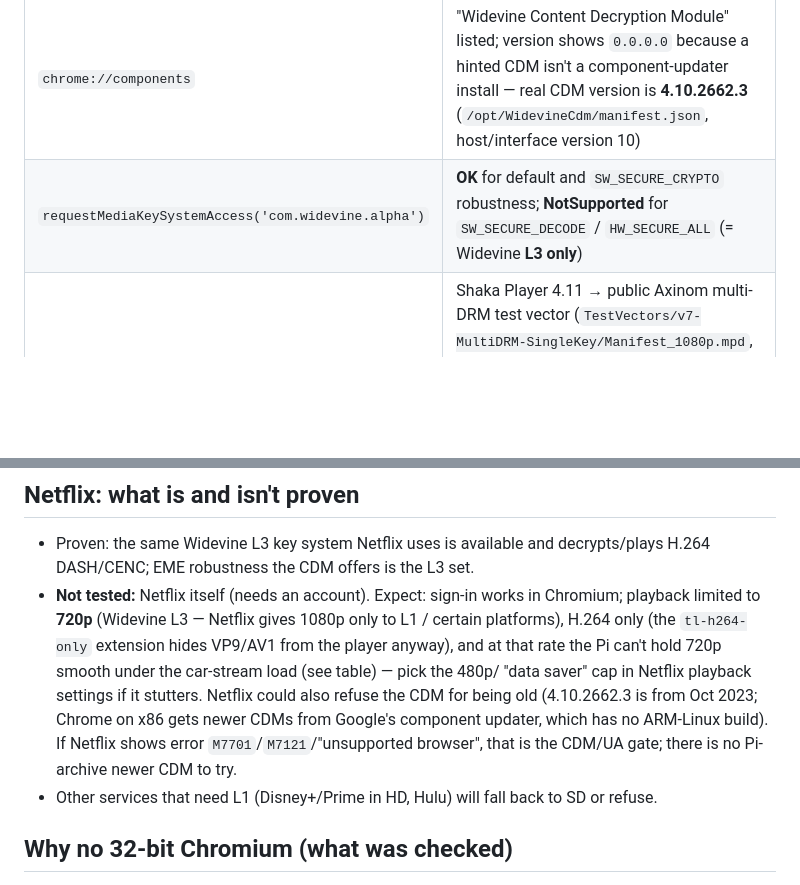
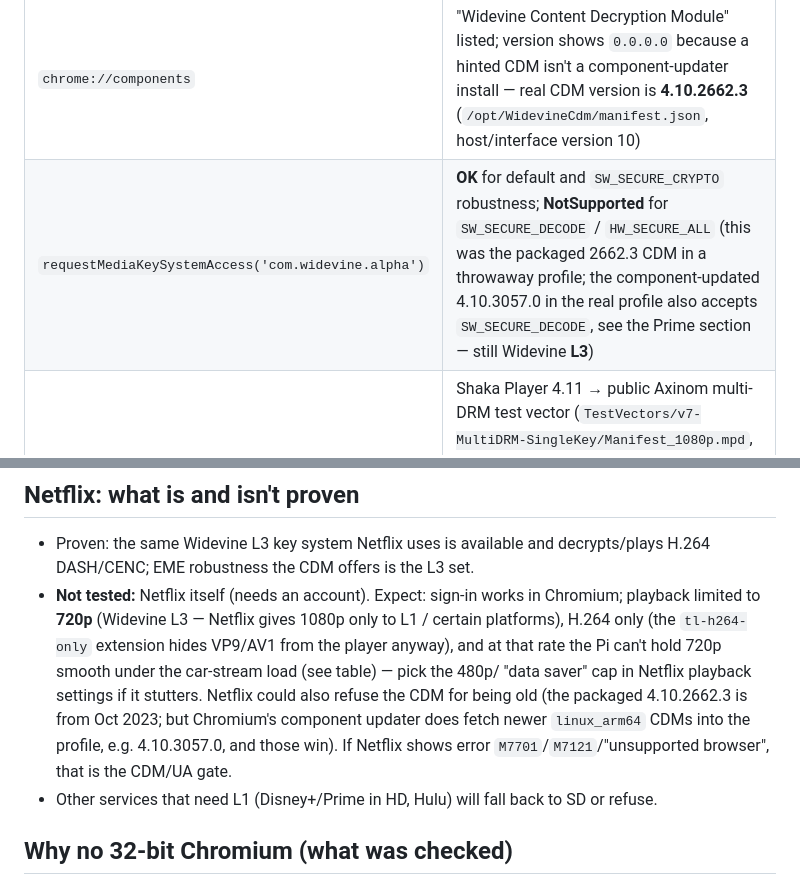
Before and after one commit to branpurn/tesla-linux, a Markdown page: docs/CHROMIUM-WIDEVINE.md, 2 parts joined by grey strips. Rendered like a GitHub page; blank space fills up the shorter version.

```diff
--- a/docs/CHROMIUM-WIDEVINE.md
+++ b/docs/CHROMIUM-WIDEVINE.md
@@ -92,7 +92,7 @@ absolute CPU/dropped numbers are pessimistic.
 | Check | Result |
 | --- | --- |
 | `chrome://components` | "Widevine Content Decryption Module" listed; version shows `0.0.0.0` because a hinted CDM isn't a component-updater install — real CDM version is **4.10.2662.3** (`/opt/WidevineCdm/manifest.json`, host/interface version 10) |
-| `requestMediaKeySystemAccess('com.widevine.alpha')` | **OK** for default and `SW_SECURE_CRYPTO` robustness; **NotSupported** for `SW_SECURE_DECODE` / `HW_SECURE_ALL` (= Widevine **L3 only**) |
+| `requestMediaKeySystemAccess('com.widevine.alpha')` | **OK** for default and `SW_SECURE_CRYPTO` robustness; **NotSupported** for `SW_SECURE_DECODE` / `HW_SECURE_ALL` (this was the packaged 2662.3 CDM in a throwaway profile; the component-updated 4.10.3057.0 in the real profile also accepts `SW_SECURE_DECODE`, see the Prime section — still Widevine **L3**) |
 | License + playback | Shaka Player 4.11 → public Axinom multi-DRM test vector (`TestVectors/v7-MultiDRM-SingleKey/Manifest_1080p.mpd`, H.264, 24 fps, license from `drm-widevine-licensing.axtest.net`): `keySystem=com.widevine.alpha`, `video.mediaKeys` set, time advances |
 | Decoder for DRM video | `kVideoDecoderName = DecryptingVideoDecoder` (CDM decrypts **and decodes**, software), `kIsPlatformVideoDecoder=false`; `/dev/video10` **not** opened by any process |
 | Decoder for clear H.264 in the same launcher | `V4L2VideoDecoder`, `kIsPlatformVideoDecoder=true`, `/dev/video10` held by the `--type=gpu-process` (720p30 clip: 51% of one core, 1280×720) |
@@ -122,10 +122,10 @@ decodes inside the CDM. (Netflix serves L3 clients at most 720p anyway.)
   extension hides VP9/AV1 from the player anyway), and at that rate the Pi
   can't hold 720p smooth under the car-stream load (see table) — pick the 480p/
   "data saver" cap in Netflix playback settings if it stutters. Netflix could
-  also refuse the CDM for being old (4.10.2662.3 is from Oct 2023; Chrome on
-  x86 gets newer CDMs from Google's component updater, which has no ARM-Linux
-  build). If Netflix shows error `M7701`/`M7121`/"unsupported browser", that is
-  the CDM/UA gate; there is no Pi-archive newer CDM to try.
+  also refuse the CDM for being old (the packaged 4.10.2662.3 is from Oct 2023;
+  but Chromium's component updater does fetch newer `linux_arm64` CDMs into the
+  profile, e.g. 4.10.3057.0, and those win). If Netflix shows error
+  `M7701`/`M7121`/"unsupported browser", that is the CDM/UA gate.
 - Other services that need L1 (Disney+/Prime in HD, Hulu) will fall back to SD
   or refuse.
 
```
Also changed, not shown: other parts of docs/CHROMIUM-WIDEVINE.md (+54 -33 lines).
